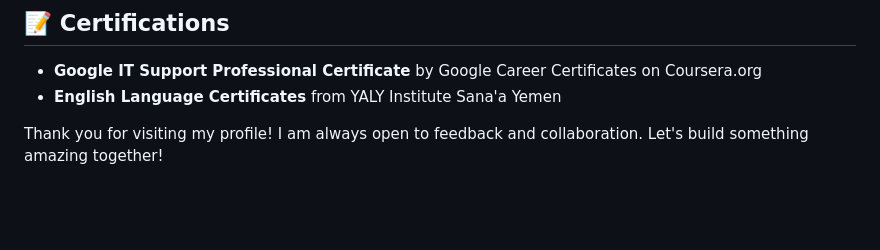
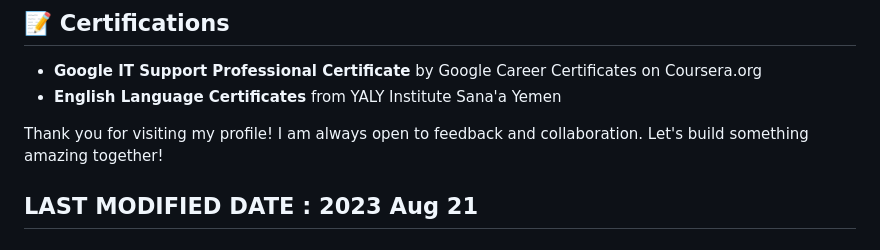
Before and after one commit to MohammedAlsayani/MohammedAlsayani, a Markdown page: README.md, the part around the change. GitHub-like rendering; blank space fills up the shorter version.

```diff
--- a/README.md
+++ b/README.md
@@ -75,3 +75,5 @@ For any inquiries or collaborations, feel free to reach out to me at:
 - **English Language Certificates** from YALY Institute Sana'a Yemen
 
 Thank you for visiting my profile! I am always open to feedback and collaboration. Let's build something amazing together!
+
+## LAST MODIFIED DATE : 2023 Aug 21
```
